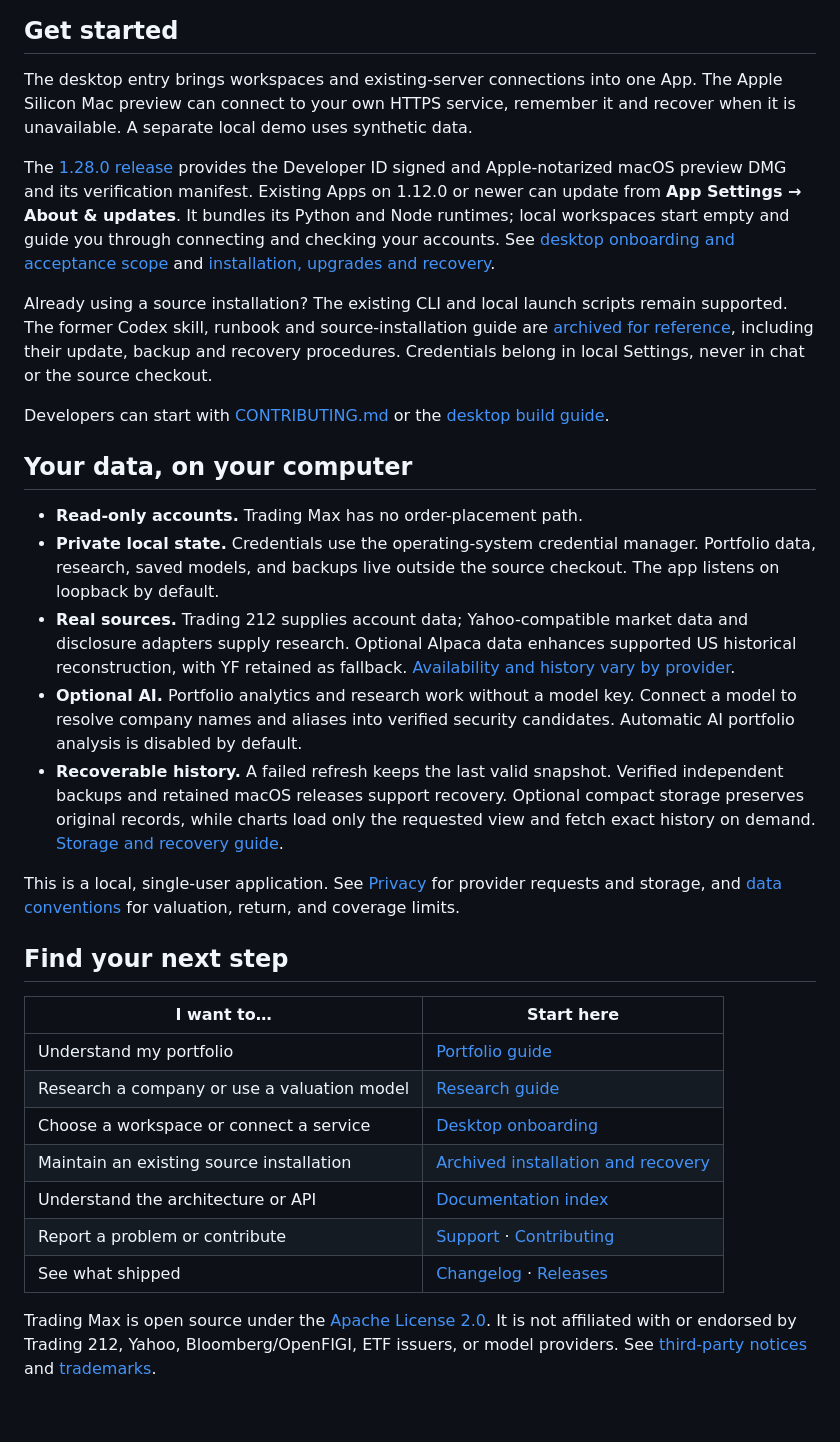
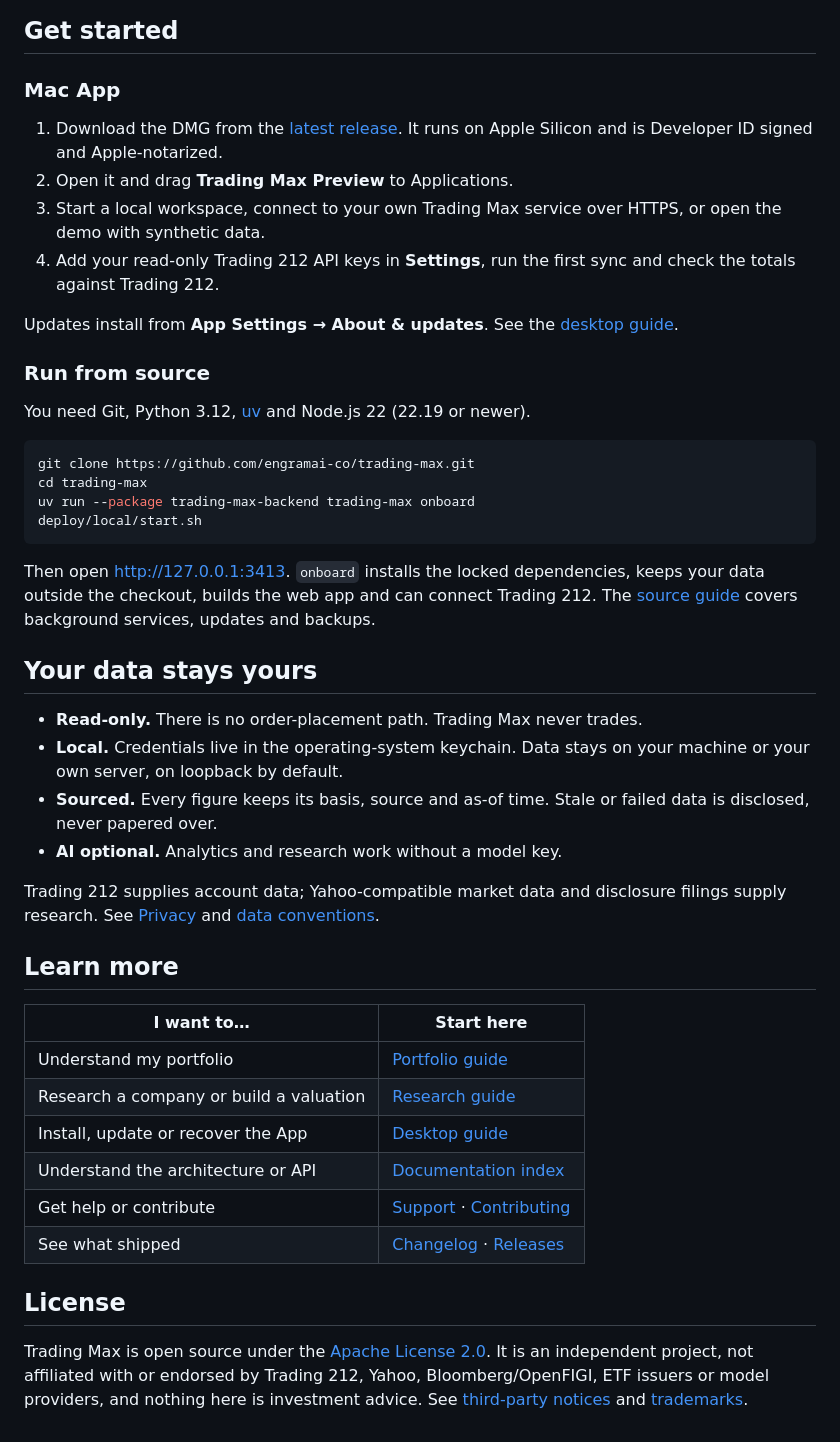
Before and after one commit to engramai-co/trading-max, a Markdown page: README.md, the part around one of its changes. GitHub-like rendering.

````diff
--- a/README.md
+++ b/README.md
@@ -76,66 +57,64 @@ examples, not live quotes. Company marks belong to their owners.*
 
 ## Get started
 
-The desktop entry brings workspaces and existing-server connections into
-one App. The Apple Silicon Mac preview can connect to your own HTTPS
-service, remember it and recover when it is unavailable. A separate local demo
-uses synthetic data.
+### Mac App
 
-The [1.28.0 release](https://github.com/engramai-co/trading-max/releases/tag/v1.28.0)
-provides the Developer ID signed and Apple-notarized macOS preview DMG and its
-verification manifest. Existing Apps on 1.12.0 or newer can update from
-**App Settings → About & updates**. It bundles its Python and Node runtimes; local workspaces
-start empty and guide you through connecting and checking your accounts.
-See [desktop onboarding and acceptance scope](docs/installation/desktop-onboarding.md)
-and [installation, upgrades and recovery](docs/installation/desktop-updates.md).
+1. Download the DMG from the [latest release](https://github.com/engramai-co/trading-max/releases/latest).
+   It runs on Apple Silicon and is Developer ID signed and Apple-notarized.
+2. Open it and drag **Trading Max Preview** to Applications.
+3. Start a local workspace, connect to your own Trading Max service over HTTPS,
+   or open the demo with synthetic data.
+4. Add your read-only Trading 212 API keys in **Settings**, run the first sync
+   and check the totals against Trading 212.
 
-Already using a source installation? The existing CLI and local launch scripts
-remain supported. The former Codex skill, runbook and source-installation guide
-are [archived for reference](docs/archive/onboarding/README.md), including their
-update, backup and recovery procedures. Credentials belong in local Settings,
-never in chat or the source checkout.
+Updates install from **App Settings → About & updates**. See the
+[desktop guide](docs/installation/desktop-onboarding.md).
 
-Developers can start with [CONTRIBUTING.md](CONTRIBUTING.md) or the
-[desktop build guide](apps/desktop/README.md).
+### Run from source
 
-## Your data, on your computer
+You need Git, Python 3.12, [uv](https://docs.astral.sh/uv/) and Node.js 22
+(22.19 or newer).
 
-- **Read-only accounts.** Trading Max has no order-placement path.
-- **Private local state.** Credentials use the operating-system credential
-  manager. Portfolio data, research, saved models, and backups live outside
-  the source checkout. The app listens on loopback by default.
-- **Real sources.** Trading 212 supplies account data; Yahoo-compatible market
-  data and disclosure adapters supply research. Optional Alpaca data enhances
-  supported US historical reconstruction, with YF retained as fallback.
-  [Availability and history vary by provider](docs/guides/data-and-metrics.md).
-- **Optional AI.** Portfolio analytics and research work without a model key.
-  Connect a model to resolve company names and aliases into verified security
-  candidates. Automatic AI portfolio analysis is disabled by default.
-- **Recoverable history.** A failed refresh keeps the last valid snapshot.
-  Verified independent backups and retained macOS releases support recovery.
-  Optional compact storage preserves original records, while charts load only
-  the requested view and fetch exact history on demand.
-  [Storage and recovery guide](docs/operations/storage-maintenance.md).
+```bash
+git clone https://github.com/engramai-co/trading-max.git
+cd trading-max
+uv run --package trading-max-backend trading-max onboard
+deploy/local/start.sh
+```
 
-This is a local, single-user application. See [Privacy](PRIVACY.md) for provider
-requests and storage, and [data conventions](docs/guides/data-and-metrics.md)
-for valuation, return, and coverage limits.
+Then open <http://127.0.0.1:3413>. `onboard` installs the locked dependencies,
+keeps your data outside the checkout, builds the web app and can connect
+Trading 212. The [source guide](docs/archive/onboarding/local-installation.md)
+covers background services, updates and backups.
 
-<a id="documentation"></a>
+## Your data stays yours
 
-## Find your next step
+- **Read-only.** There is no order-placement path. Trading Max never trades.
+- **Local.** Credentials live in the operating-system keychain. Data stays on
+  your machine or your own server, on loopback by default.
+- **Sourced.** Every figure keeps its basis, source and as-of time. Stale or
+  failed data is disclosed, never papered over.
+- **AI optional.** Analytics and research work without a model key.
+
+Trading 212 supplies account data; Yahoo-compatible market data and disclosure
+filings supply research. See [Privacy](PRIVACY.md) and
+[data conventions](docs/guides/data-and-metrics.md).
+
+## Learn more
 
 | I want to… | Start here |
 |---|---|
 | Understand my portfolio | [Portfolio guide](docs/guides/portfolio.md) |
-| Research a company or use a valuation model | [Research guide](docs/guides/research.md) |
-| Choose a workspace or connect a service | [Desktop onboarding](docs/installation/desktop-onboarding.md) |
-| Maintain an existing source installation | [Archived installation and recovery](docs/archive/onboarding/local-installation.md) |
+| Research a company or build a valuation | [Research guide](docs/guides/research.md) |
+| Install, update or recover the App | [Desktop guide](docs/installation/desktop-updates.md) |
 | Understand the architecture or API | [Documentation index](docs/README.md) |
-| Report a problem or contribute | [Support](SUPPORT.md) · [Contributing](CONTRIBUTING.md) |
+| Get help or contribute | [Support](SUPPORT.md) · [Contributing](CONTRIBUTING.md) |
 | See what shipped | [Changelog](CHANGELOG.md) · [Releases](https://github.com/engramai-co/trading-max/releases) |
 
-Trading Max is open source under the [Apache License 2.0](LICENSE).
-It is not affiliated with or endorsed by Trading 212, Yahoo, Bloomberg/OpenFIGI,
-ETF issuers, or model providers. See [third-party notices](THIRD_PARTY_NOTICES.md)
-and [trademarks](TRADEMARKS.md).
+## License
+
+Trading Max is open source under the [Apache License 2.0](LICENSE). It is an
+independent project, not affiliated with or endorsed by Trading 212, Yahoo,
+Bloomberg/OpenFIGI, ETF issuers or model providers, and nothing here is
+investment advice. See [third-party notices](THIRD_PARTY_NOTICES.md) and
+[trademarks](TRADEMARKS.md).
````
Also changed, not shown: other parts of README.md (+41 -60 lines), docs/installation/desktop-onboarding.md (+2 -2 lines), docs/installation/desktop-updates.md (+16 -12 lines), docs/assets/holdings-exposure.png, docs/assets/research-financials.png (deleted), docs/assets/research-overview.png, docs/assets/research-valuation.png, docs/assets/sectors-overview.png (added), docs/assets/workspace-overview.png.
